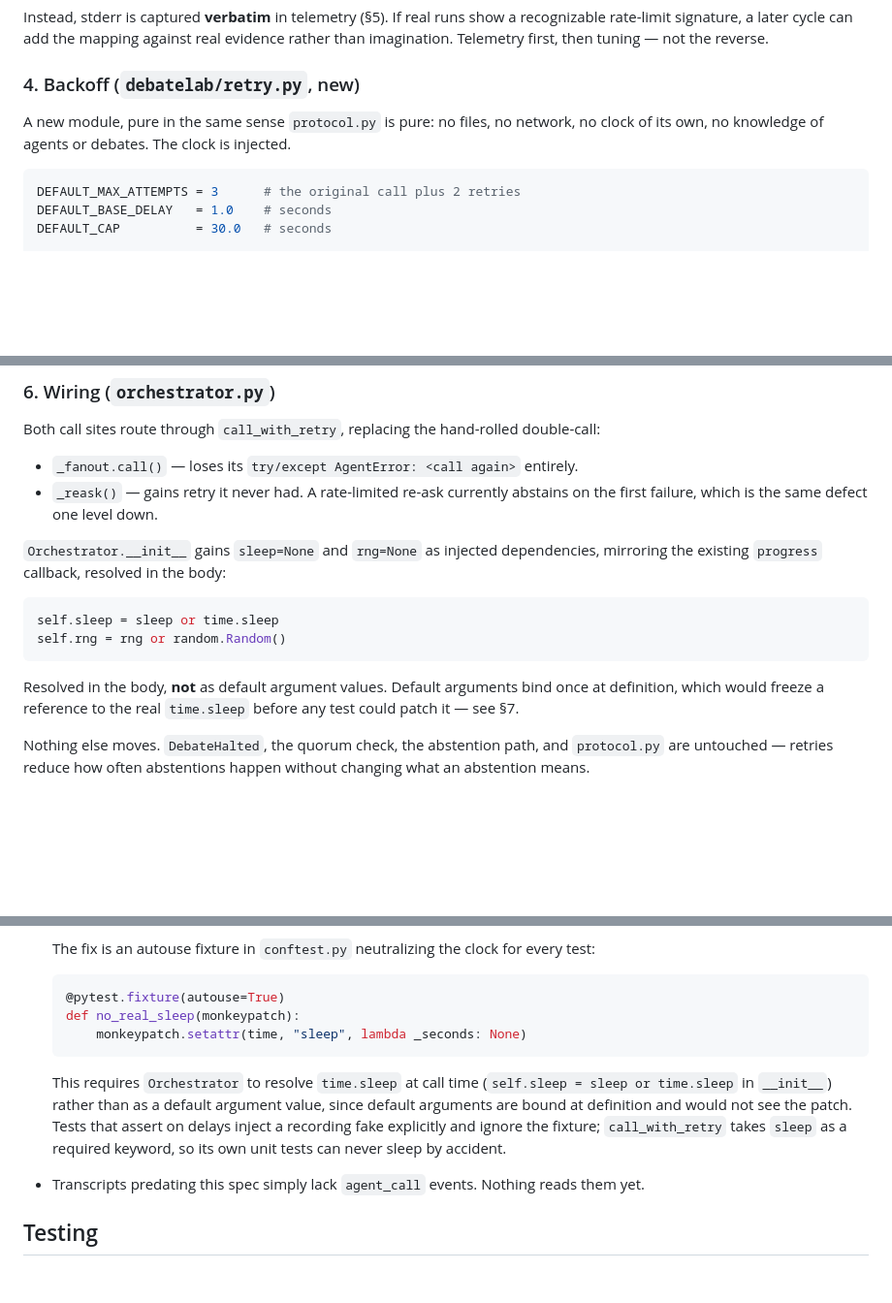
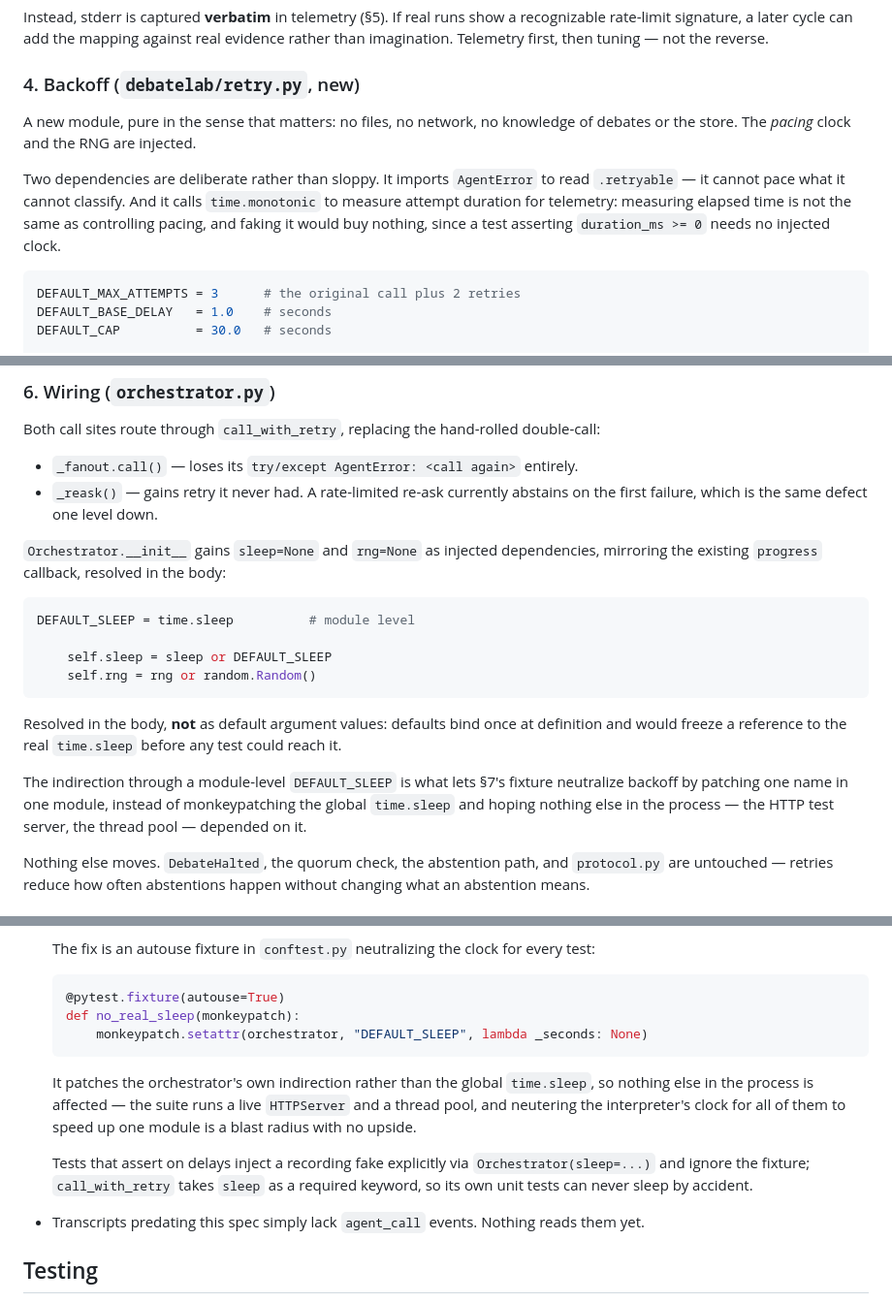
Before and after one commit to nqh98/ai-debate-lab, a Markdown page: specs/2026-07-15-agent-reliability-design.md, 3 parts joined by grey strips. Shown at 97% size. Drawn GitHub-style; blank space fills up the shorter version.

Commit message:
docs: scope the retry clock injection to a module indirection
The spec's test fixture monkeypatched the global time.sleep. The suite runs
a live HTTPServer and a thread pool, so neutering the interpreter's clock
for the whole process to speed up one module is a blast radius with no
upside. Orchestrator now resolves DEFAULT_SLEEP, a module-level name the
fixture can patch on its own.

Also corrects two claims writing the plan disproved: retry.py does keep a
clock (time.monotonic, for telemetry duration) and does import AgentError,
so "no clock, no knowledge of agents" was wrong. Measuring elapsed time is
not the same as controlling pacing; the distinction is now stated.

````diff
--- a/specs/2026-07-15-agent-reliability-design.md
+++ b/specs/2026-07-15-agent-reliability-design.md
@@ -122,7 +122,9 @@ Instead, stderr is captured **verbatim** in telemetry (§5). If real runs show a
 
 ### 4. Backoff (`debatelab/retry.py`, new)
 
-A new module, pure in the same sense `protocol.py` is pure: no files, no network, no clock of its own, no knowledge of agents or debates. The clock is injected.
+A new module, pure in the sense that matters: no files, no network, no knowledge of debates or the store. The *pacing* clock and the RNG are injected.
+
+Two dependencies are deliberate rather than sloppy. It imports `AgentError` to read `.retryable` — it cannot pace what it cannot classify. And it calls `time.monotonic` to measure attempt duration for telemetry: measuring elapsed time is not the same as controlling pacing, and faking it would buy nothing, since a test asserting `duration_ms >= 0` needs no injected clock.
 
 ```python
 DEFAULT_MAX_ATTEMPTS = 3      # the original call plus 2 retries
@@ -194,11 +196,15 @@ Both call sites route through `call_with_retry`, replacing the hand-rolled doubl
 `Orchestrator.__init__` gains `sleep=None` and `rng=None` as injected dependencies, mirroring the existing `progress` callback, resolved in the body:
 
 ```python
-self.sleep = sleep or time.sleep
-self.rng = rng or random.Random()
+DEFAULT_SLEEP = time.sleep          # module level
+
+    self.sleep = sleep or DEFAULT_SLEEP
+    self.rng = rng or random.Random()
 ```
 
-Resolved in the body, **not** as default argument values. Default arguments bind once at definition, which would freeze a reference to the real `time.sleep` before any test could patch it — see §7.
+Resolved in the body, **not** as default argument values: defaults bind once at definition and would freeze a reference to the real `time.sleep` before any test could reach it.
+
+The indirection through a module-level `DEFAULT_SLEEP` is what lets §7's fixture neutralize backoff by patching one name in one module, instead of monkeypatching the global `time.sleep` and hoping nothing else in the process — the HTTP test server, the thread pool — depended on it.
 
 Nothing else moves. `DebateHalted`, the quorum check, the abstention path, and `protocol.py` are untouched — retries reduce how often abstentions happen without changing what an abstention means.
 
@@ -212,10 +218,12 @@ Nothing else moves. `DebateHalted`, the quorum check, the abstention path, and `
   ```python
   @pytest.fixture(autouse=True)
   def no_real_sleep(monkeypatch):
-      monkeypatch.setattr(time, "sleep", lambda _seconds: None)
+      monkeypatch.setattr(orchestrator, "DEFAULT_SLEEP", lambda _seconds: None)
   ```
 
-  This requires `Orchestrator` to resolve `time.sleep` at call time (`self.sleep = sleep or time.sleep` in `__init__`) rather than as a default argument value, since default arguments are bound at definition and would not see the patch. Tests that assert on delays inject a recording fake explicitly and ignore the fixture; `call_with_retry` takes `sleep` as a required keyword, so its own unit tests can never sleep by accident.
+  It patches the orchestrator's own indirection rather than the global `time.sleep`, so nothing else in the process is affected — the suite runs a live `HTTPServer` and a thread pool, and neutering the interpreter's clock for all of them to speed up one module is a blast radius with no upside.
+
+  Tests that assert on delays inject a recording fake explicitly via `Orchestrator(sleep=...)` and ignore the fixture; `call_with_retry` takes `sleep` as a required keyword, so its own unit tests can never sleep by accident.
 - Transcripts predating this spec simply lack `agent_call` events. Nothing reads them yet.
 
 ## Testing
````
